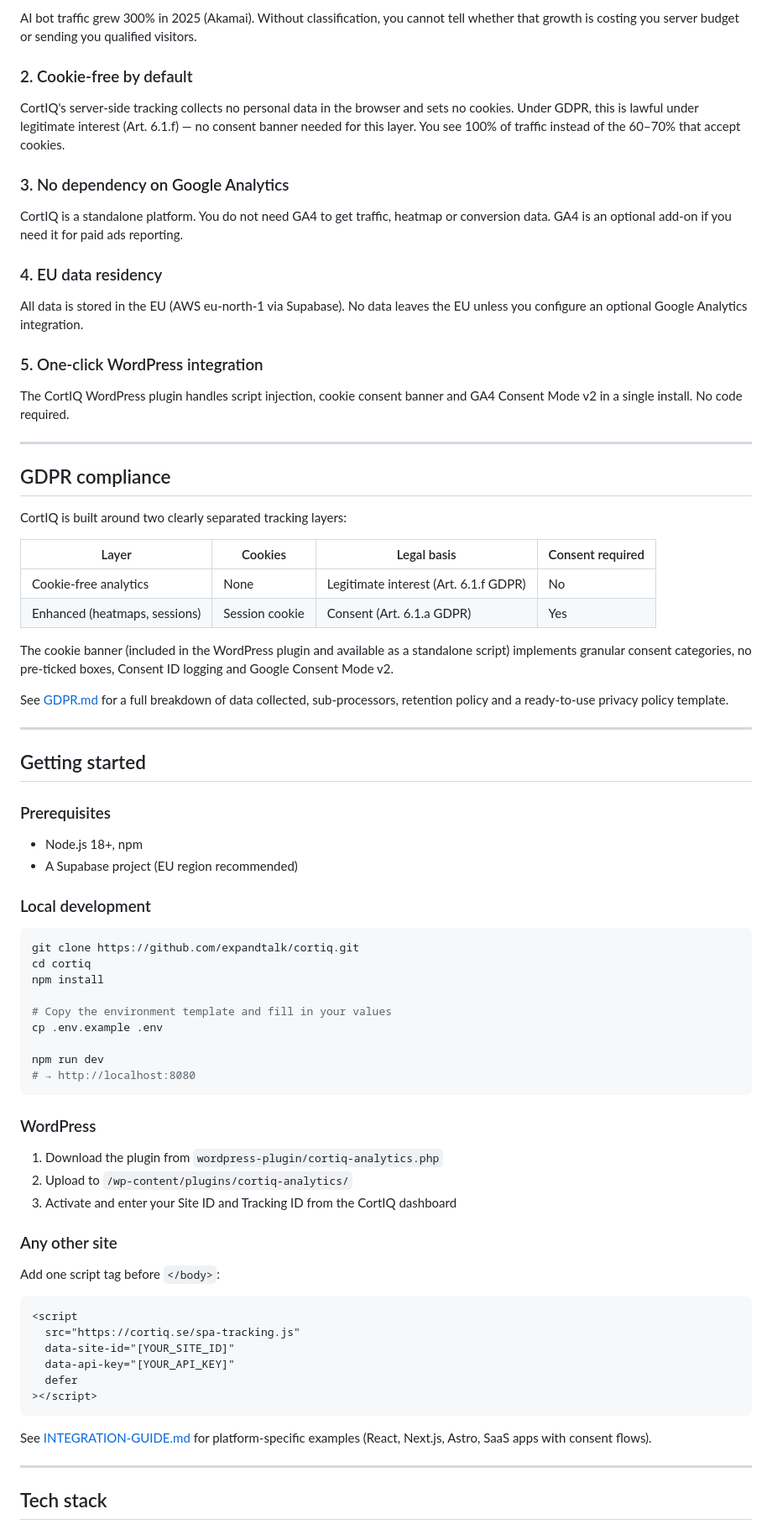
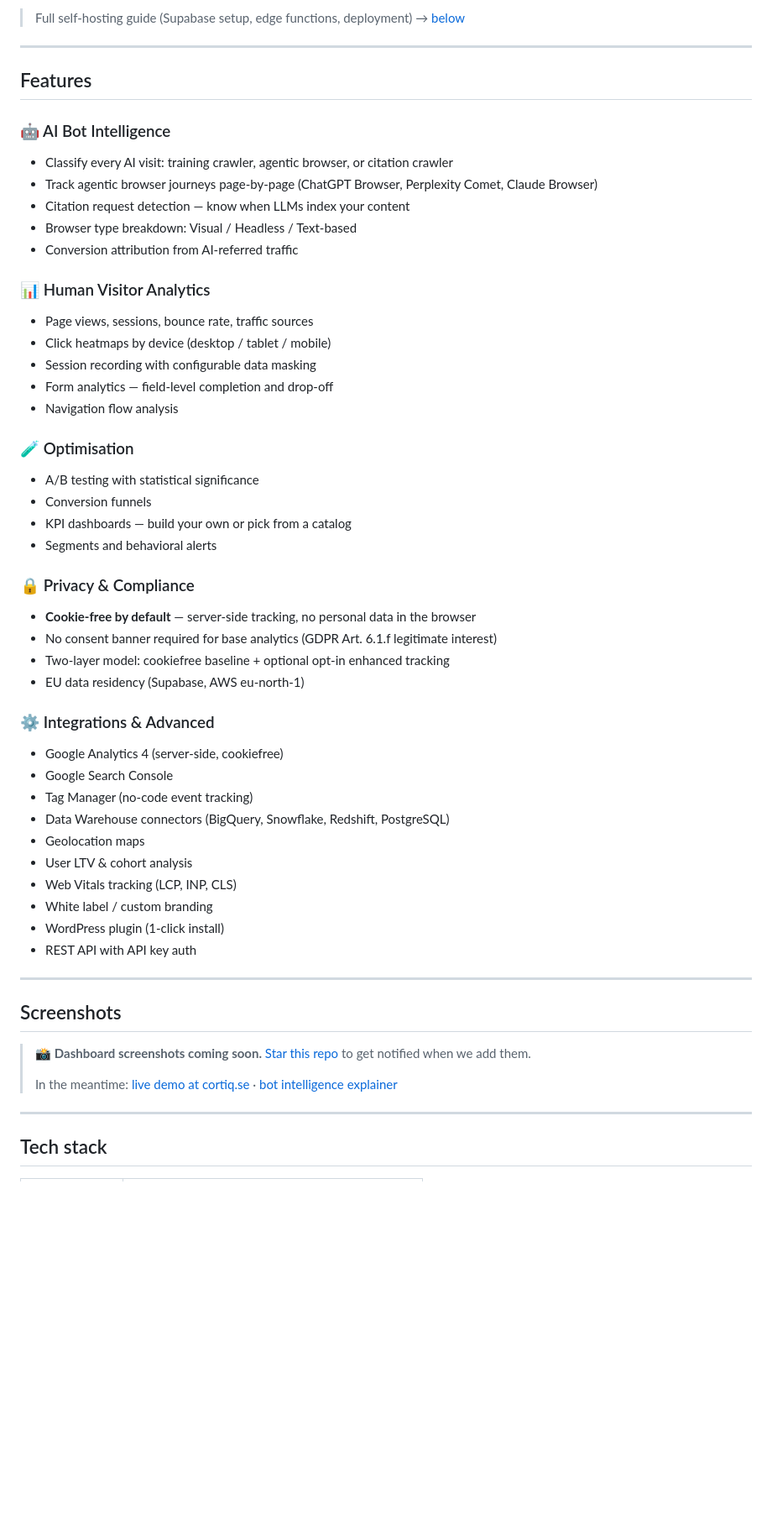
Before and after one commit to expandtalk/Cortiq, a Markdown page: README.md, the part around one of its changes. Shown at 84% size. GitHub-like rendering; blank space fills up the shorter version.

````diff
--- a/README.md
+++ b/README.md
@@ -68,70 +47,55 @@ Bot blockers tell you what to stop. CortIQ tells you what matters. Every AI visi
 
-AI bot traffic grew 300% in 2025 (Akamai). Without classification, you cannot tell whether that growth is costing you server budget or sending you qualified visitors.
-
-### 2. Cookie-free by default
-CortIQ's server-side tracking collects no personal data in the browser and sets no cookies. Under GDPR, this is lawful under legitimate interest (Art. 6.1.f) — no consent banner needed for this layer. You see 100% of traffic instead of the 60–70% that accept cookies.
-
-### 3. No dependency on Google Analytics
-CortIQ is a standalone platform. You do not need GA4 to get traffic, heatmap or conversion data. GA4 is an optional add-on if you need it for paid ads reporting.
-
-### 4. EU data residency
-All data is stored in the EU (AWS eu-north-1 via Supabase). No data leaves the EU unless you configure an optional Google Analytics integration.
-
-### 5. One-click WordPress integration
-The CortIQ WordPress plugin handles script injection, cookie consent banner and GA4 Consent Mode v2 in a single install. No code required.
+> Full self-hosting guide (Supabase setup, edge functions, deployment) → [below](#self-hosting)
 
 ---
 
-## GDPR compliance
+## Features
 
-CortIQ is built around two clearly separated tracking layers:
+### 🤖 AI Bot Intelligence
+- Classify every AI visit: training crawler, agentic browser, or citation crawler
+- Track agentic browser journeys page-by-page (ChatGPT Browser, Perplexity Comet, Claude Browser)
+- Citation request detection — know when LLMs index your content
+- Browser type breakdown: Visual / Headless / Text-based
+- Conversion attribution from AI-referred traffic
 
-| Layer | Cookies | Legal basis | Consent required |
-|-------|---------|-------------|-----------------|
-| Cookie-free analytics | None | Legitimate interest (Art. 6.1.f GDPR) | No |
-| Enhanced (heatmaps, sessions) | Session cookie | Consent (Art. 6.1.a GDPR) | Yes |
+### 📊 Human Visitor Analytics
+- Page views, sessions, bounce rate, traffic sources
+- Click heatmaps by device (desktop / tablet / mobile)
+- Session recording with configurable data masking
+- Form analytics — field-level completion and drop-off
+- Navigation flow analysis
 
-The cookie banner (included in the WordPress plugin and available as a standalone script) implements granular consent categories, no pre-ticked boxes, Consent ID logging and Google Consent Mode v2.
+### 🧪 Optimisation
+- A/B testing with statistical significance
+- Conversion funnels
+- KPI dashboards — build your own or pick from a catalog
+- Segments and behavioral alerts
 
-See [GDPR.md](./GDPR.md) for a full breakdown of data collected, sub-processors, retention policy and a ready-to-use privacy policy template.
+### 🔒 Privacy & Compliance
+- **Cookie-free by default** — server-side tracking, no personal data in the browser
+- No consent banner required for base analytics (GDPR Art. 6.1.f legitimate interest)
+- Two-layer model: cookiefree baseline + optional opt-in enhanced tracking
+- EU data residency (Supabase, AWS eu-north-1)
+
+### ⚙️ Integrations & Advanced
+- Google Analytics 4 (server-side, cookiefree)
+- Google Search Console
+- Tag Manager (no-code event tracking)
+- Data Warehouse connectors (BigQuery, Snowflake, Redshift, PostgreSQL)
+- Geolocation maps
+- User LTV & cohort analysis
+- Web Vitals tracking (LCP, INP, CLS)
+- White label / custom branding
+- WordPress plugin (1-click install)
+- REST API with API key auth
 
 ---
 
-## Getting started
+## Screenshots
 
-### Prerequisites
-- Node.js 18+, npm
-- A Supabase project (EU region recommended)
-
-### Local development
-```bash
-git clone https://github.com/expandtalk/cortiq.git
-cd cortiq
-npm install
-
-# Copy the environment template and fill in your values
-cp .env.example .env
-
-npm run dev
-# → http://localhost:8080
-```
-
-### WordPress
-1. Download the plugin from `wordpress-plugin/cortiq-analytics.php`
-2. Upload to `/wp-content/plugins/cortiq-analytics/`
-3. Activate and enter your Site ID and Tracking ID from the CortIQ dashboard
-
-### Any other site
-Add one script tag before `</body>`:
-```html
-<script
-  src="https://cortiq.se/spa-tracking.js"
-  data-site-id="[YOUR_SITE_ID]"
-  data-api-key="[YOUR_API_KEY]"
-  defer
-></script>
-```
-See [INTEGRATION-GUIDE.md](./INTEGRATION-GUIDE.md) for platform-specific examples (React, Next.js, Astro, SaaS apps with consent flows).
+> 📸 **Dashboard screenshots coming soon.** [Star this repo](https://github.com/expandtalk/cortiq) to get notified when we add them.
+>
+> In the meantime: [live demo at cortiq.se](https://cortiq.se) · [bot intelligence explainer](https://cortiq.se/bot-intelligence)
 
 ---
 
````
Also changed, not shown: other parts of README.md (+164 -101 lines).
